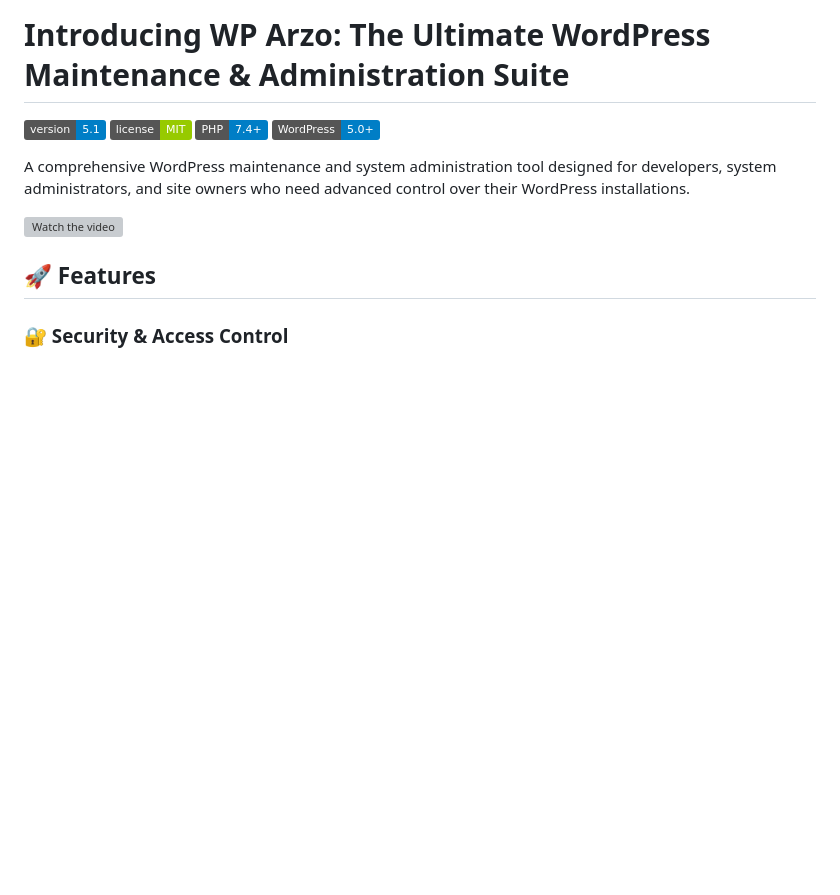
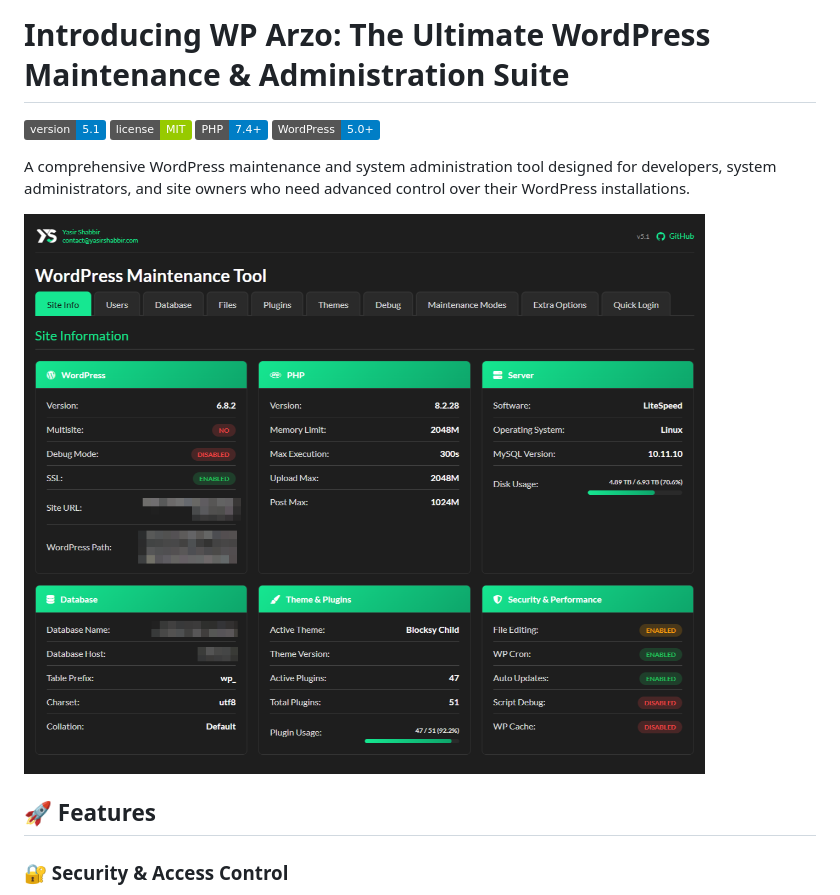
Before and after one commit to yasirshabbirservices/wp-arzo, a Markdown page: README.md, the part around the change. GitHub-like rendering; badges without logos; blank space fills up the shorter version; grey boxes are pictures that could not be loaded.

```diff
--- a/README.md
+++ b/README.md
@@ -8,7 +8,7 @@
 A comprehensive WordPress maintenance and system administration tool designed for developers, system administrators, and site owners who need advanced control over their WordPress installations.
 
 
-[![Watch the video]([https://github.com/yasirshabbirservices/wp-arzo/blob/main/wp-arzo.png](https://github.com/yasirshabbirservices/wp-arzo/blob/main/wp-arzo.png))](https://video.yasirshabbir.com/recordings/dIng2Kod7xx5Y35VCXlg)
+[![Watch the video](https://raw.githubusercontent.com/yasirshabbirservices/wp-arzo/refs/heads/main/wp-arzo.png)](https://video.yasirshabbir.com/recordings/dIng2Kod7xx5Y35VCXlg)
 
 ## 🚀 Features
 
```
